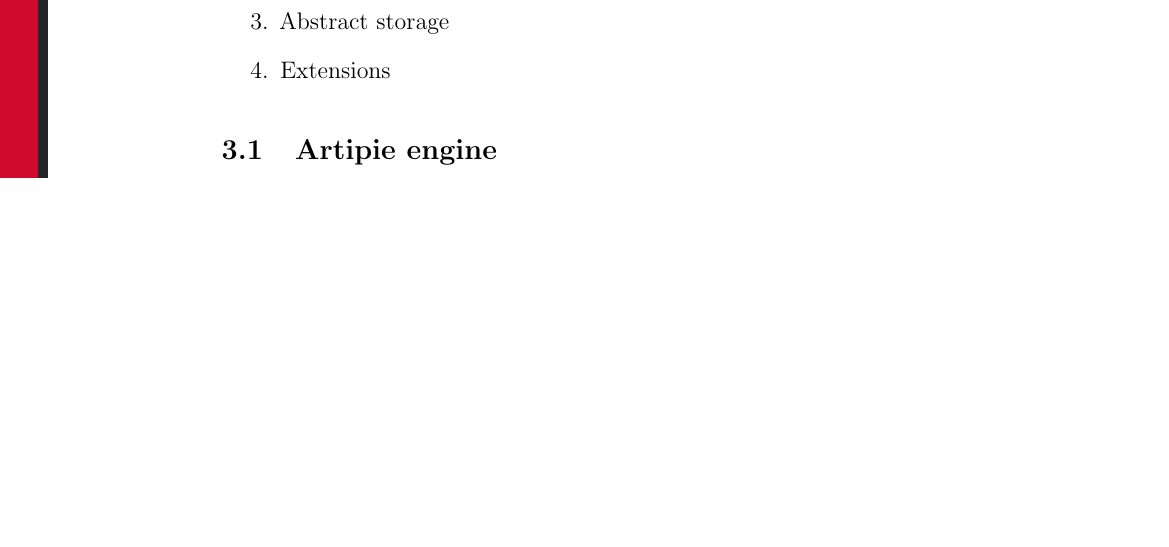
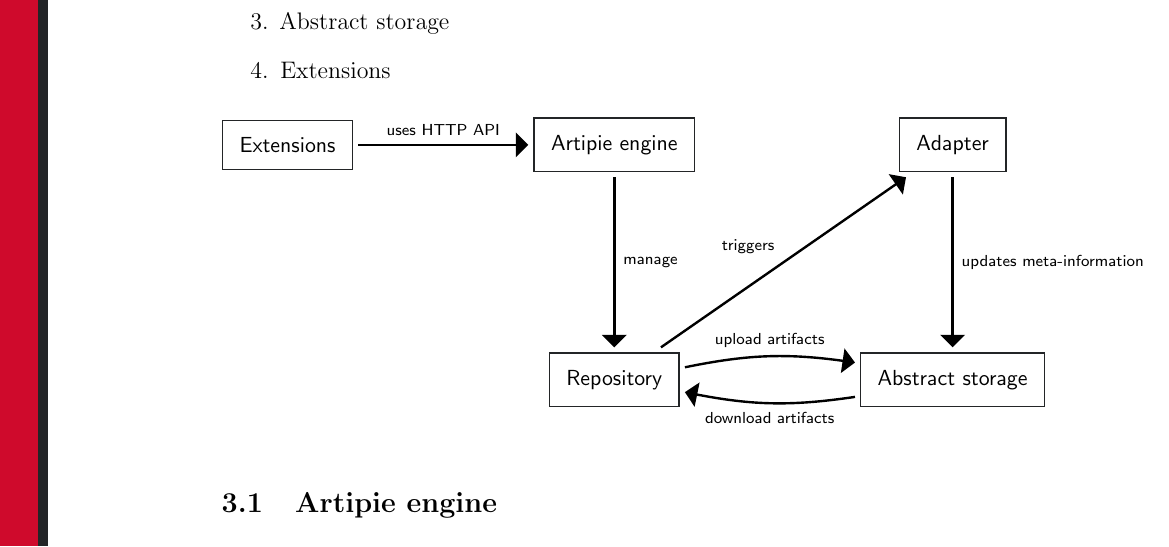
Before and after one commit to artipie/white-paper, a LaTeX paper (wp.tex): part of page 6 of 8 before the commit and part of page 6 of 9 after it, cut so that both start at the same text, the shorter picture padded with empty space. Compiled offline with pdfLaTeX.

Commit message:
add Architecture diagram

```diff
--- a/wp.tex
+++ b/wp.tex
@@ -298,6 +298,22 @@
 	\item Abstract storage
 	\item Extensions
 \end{enumerate}
+
+\begin{tikzpicture}[node distance = 3]
+  \node[block] (engine) {Artipie engine};
+  \node[block, below=of engine] (repo) {Repository};
+  \node[block, right=of repo] (asto) {Abstract storage};
+  \node[block, left=of engine] (ext) {Extensions};
+  \node[block, above=of asto] (adapter) {Adapter};
+  \path[ln]
+    (ext) edge node {uses HTTP API} (engine)
+    (engine) edge node {manage} (repo)
+    (repo) edge[bend left=10, above] node {upload artifacts} (asto)
+    (asto) edge[bend left=10, below] node {download artifacts} (repo)
+    (adapter) edge node {updates meta-information} (asto)
+    (repo) edge node {triggers} (adapter);
+\end{tikzpicture}
+
 \subsection{Artipie engine}
 \label{sec:arti-engine}
 Artipie engine is a java application, which exposes an HTTP endpoint for repository access and management operations.
```
